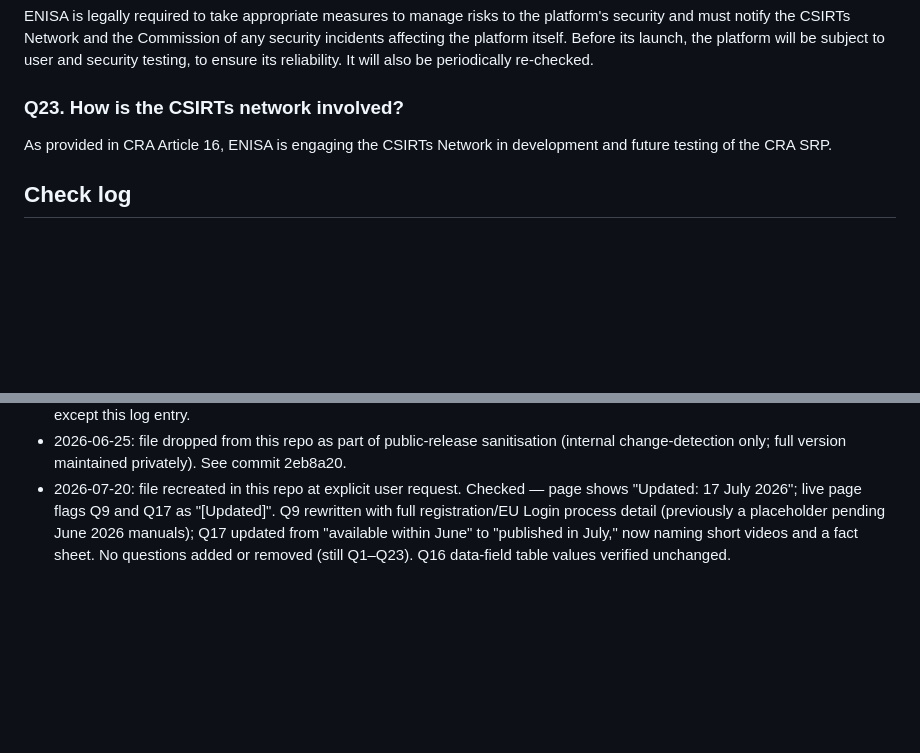
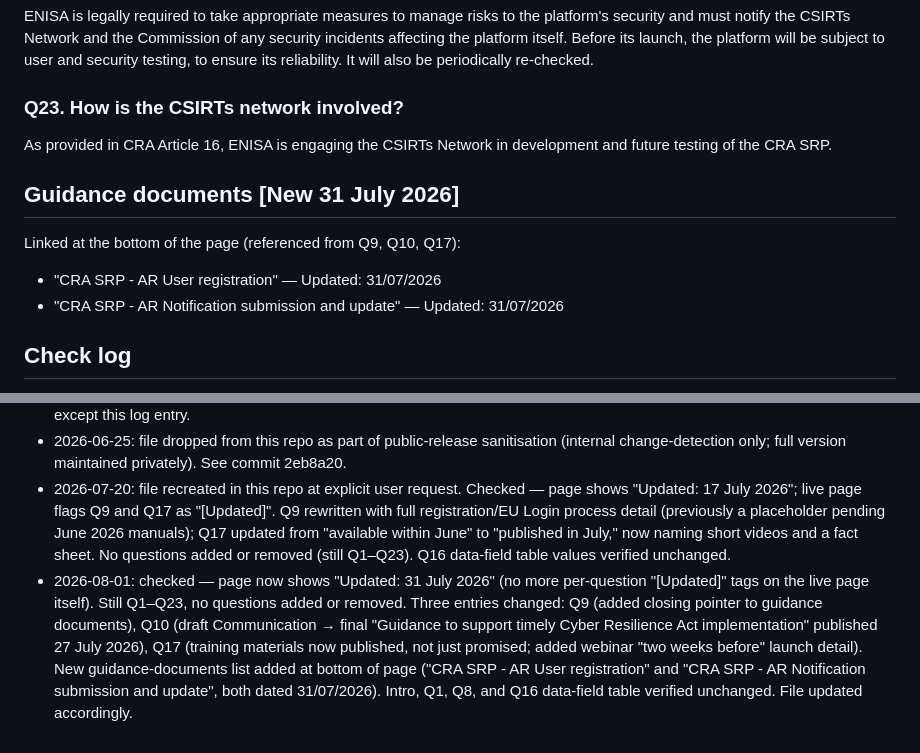
Before and after one commit to git-z0man/single-reporting-platform, a Markdown page: enisa-srp-faq-baseline.md, 2 parts joined by grey strips. Rendered like a GitHub page; blank space fills up the shorter version.

```diff
--- a/enisa-srp-faq-baseline.md
+++ b/enisa-srp-faq-baseline.md
@@ -202,6 +208,13 @@ ENISA is legally required to take appropriate measures to manage risks to the pl
 ### Q23. How is the CSIRTs network involved?
 As provided in CRA Article 16, ENISA is engaging the CSIRTs Network in development and future testing of the CRA SRP.
 
+## Guidance documents [New 31 July 2026]
+
+Linked at the bottom of the page (referenced from Q9, Q10, Q17):
+
+- "CRA SRP - AR User registration" — Updated: 31/07/2026
+- "CRA SRP - AR Notification submission and update" — Updated: 31/07/2026
+
 ## Check log
 
 - 2026-06-19: baseline established (10 Q&A entries added in prior sync; see git history).
@@ -210,3 +223,4 @@ As provided in CRA Article 16, ENISA is engaging the CSIRTs Network in developme
 - 2026-06-25: checked — no changes detected (still Q1–Q23, same intro and Q16 data-field table values). File unchanged except this log entry.
 - 2026-06-25: file dropped from this repo as part of public-release sanitisation (internal change-detection only; full version maintained privately). See commit 2eb8a20.
 - 2026-07-20: file recreated in this repo at explicit user request. Checked — page shows "Updated: 17 July 2026"; live page flags Q9 and Q17 as "[Updated]". Q9 rewritten with full registration/EU Login process detail (previously a placeholder pending June 2026 manuals); Q17 updated from "available within June" to "published in July," now naming short videos and a fact sheet. No questions added or removed (still Q1–Q23). Q16 data-field table values verified unchanged.
+- 2026-08-01: checked — page now shows "Updated: 31 July 2026" (no more per-question "[Updated]" tags on the live page itself). Still Q1–Q23, no questions added or removed. Three entries changed: Q9 (added closing pointer to guidance documents), Q10 (draft Communication → final "Guidance to support timely Cyber Resilience Act implementation" published 27 July 2026), Q17 (training materials now published, not just promised; added webinar "two weeks before" launch detail). New guidance-documents list added at bottom of page ("CRA SRP - AR User registration" and "CRA SRP - AR Notification submission and update", both dated 31/07/2026). Intro, Q1, Q8, and Q16 data-field table verified unchanged. File updated accordingly.
```
Also changed, not shown: other parts of enisa-srp-faq-baseline.md (+22 -16 lines).
